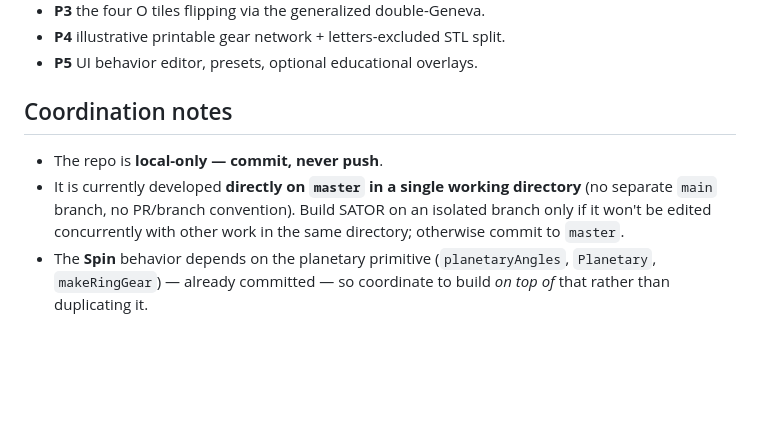
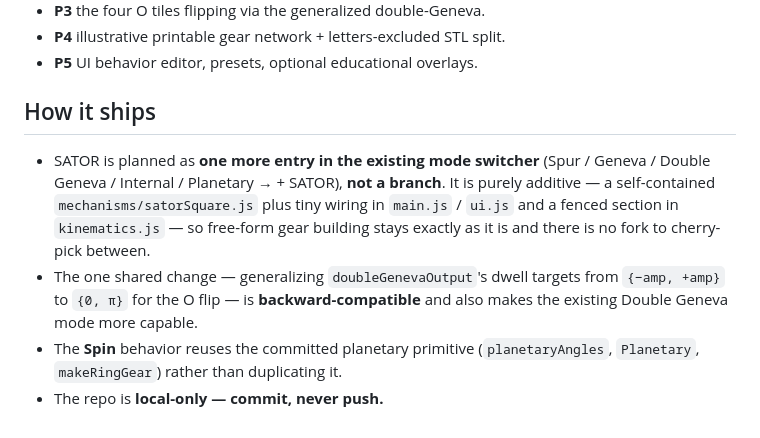
Before and after one commit to sampanes/gear3d, a Markdown page: docs/sator-square.md, the part around the change. GitHub-like rendering; blank space fills up the shorter version.

```diff
--- a/docs/sator-square.md
+++ b/docs/sator-square.md
@@ -141,13 +141,17 @@ The planetary/ring primitives already exist, so the genuinely new pieces are:
 - **P4** illustrative printable gear network + letters-excluded STL split.
 - **P5** UI behavior editor, presets, optional educational overlays.
 
-## Coordination notes
+## How it ships
 
-- The repo is **local-only — commit, never push**.
-- It is currently developed **directly on `master` in a single working
-  directory** (no separate `main` branch, no PR/branch convention). Build SATOR
-  on an isolated branch only if it won't be edited concurrently with other work
-  in the same directory; otherwise commit to `master`.
-- The **Spin** behavior depends on the planetary primitive (`planetaryAngles`,
-  `Planetary`, `makeRingGear`) — already committed — so coordinate to build *on
-  top of* that rather than duplicating it.
+- SATOR is planned as **one more entry in the existing mode switcher**
+  (Spur / Geneva / Double Geneva / Internal / Planetary → + SATOR), **not a
+  branch**. It is purely additive — a self-contained `mechanisms/satorSquare.js`
+  plus tiny wiring in `main.js` / `ui.js` and a fenced section in `kinematics.js`
+  — so free-form gear building stays exactly as it is and there is no fork to
+  cherry-pick between.
+- The one shared change — generalizing `doubleGenevaOutput`'s dwell targets from
+  `{−amp, +amp}` to `{0, π}` for the O flip — is **backward-compatible** and also
+  makes the existing Double Geneva mode more capable.
+- The **Spin** behavior reuses the committed planetary primitive
+  (`planetaryAngles`, `Planetary`, `makeRingGear`) rather than duplicating it.
+- The repo is **local-only — commit, never push.**
```
Also changed, not shown: README.md (+9 -3 lines), docs/roadmap.md (added, +20 -0 lines).
